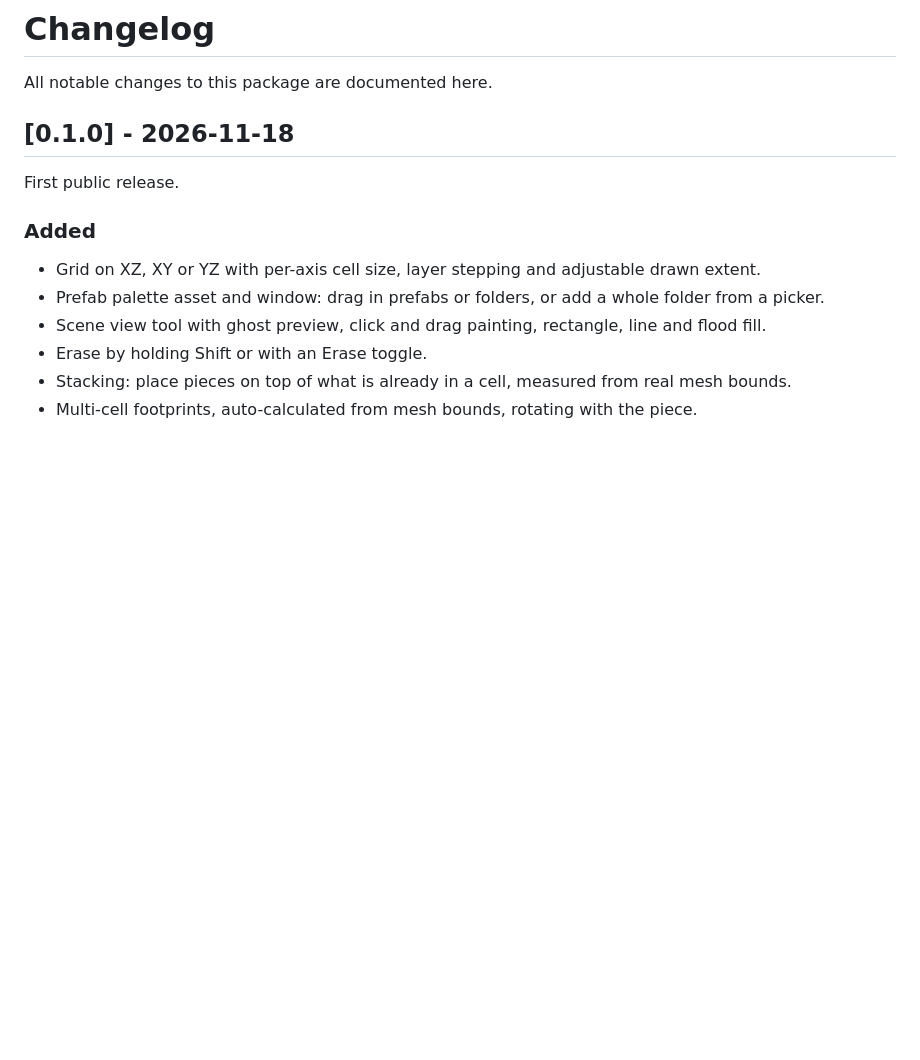
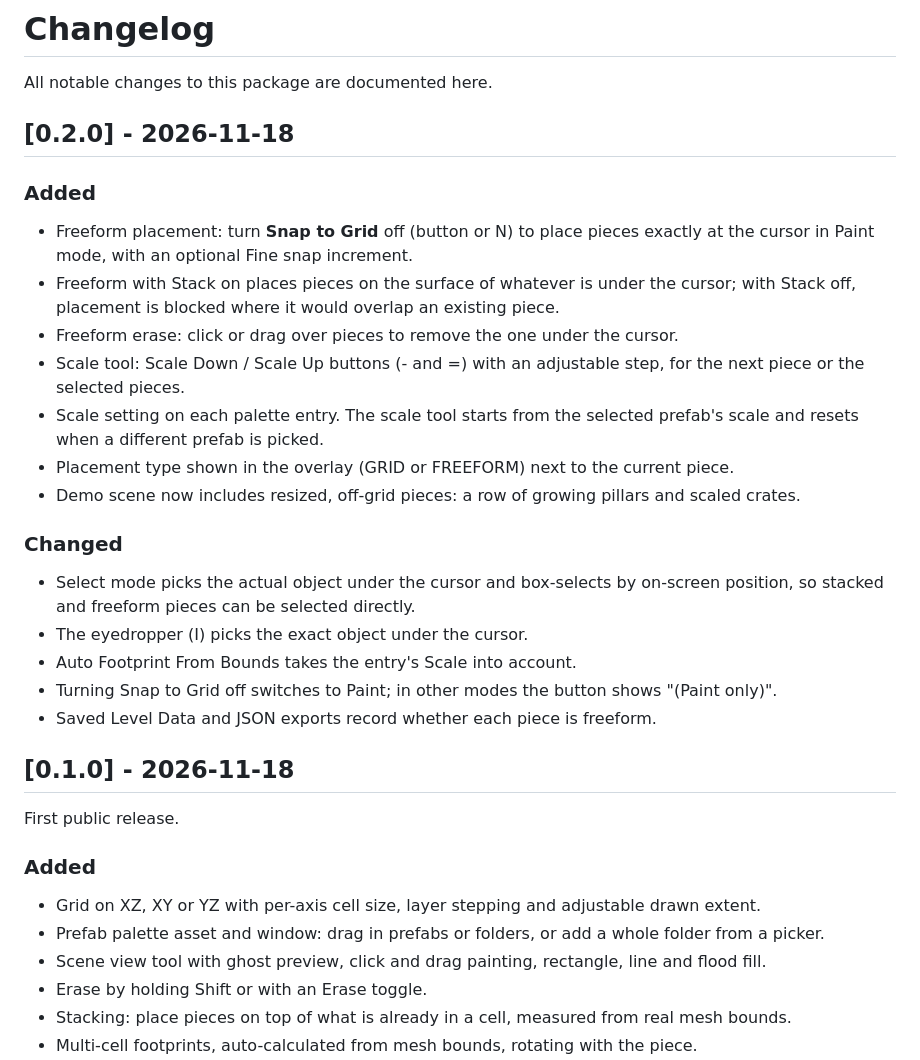
Before and after one commit to Manzot/unity-grid-level-design, a Markdown page: CHANGELOG.md, the part around the change. GitHub-like rendering; blank space fills up the shorter version.

```diff
--- a/CHANGELOG.md
+++ b/CHANGELOG.md
@@ -1,6 +1,24 @@
 # Changelog
 
 All notable changes to this package are documented here.
+
+## [0.2.0] - 2026-11-18
+
+### Added
+- Freeform placement: turn **Snap to Grid** off (button or N) to place pieces exactly at the cursor in Paint mode, with an optional Fine snap increment.
+- Freeform with Stack on places pieces on the surface of whatever is under the cursor; with Stack off, placement is blocked where it would overlap an existing piece.
+- Freeform erase: click or drag over pieces to remove the one under the cursor.
+- Scale tool: Scale Down / Scale Up buttons (- and =) with an adjustable step, for the next piece or the selected pieces.
+- Scale setting on each palette entry. The scale tool starts from the selected prefab's scale and resets when a different prefab is picked.
+- Placement type shown in the overlay (GRID or FREEFORM) next to the current piece.
+- Demo scene now includes resized, off-grid pieces: a row of growing pillars and scaled crates.
+
+### Changed
+- Select mode picks the actual object under the cursor and box-selects by on-screen position, so stacked and freeform pieces can be selected directly.
+- The eyedropper (I) picks the exact object under the cursor.
+- Auto Footprint From Bounds takes the entry's Scale into account.
+- Turning Snap to Grid off switches to Paint; in other modes the button shows "(Paint only)".
+- Saved Level Data and JSON exports record whether each piece is freeform.
 
 ## [0.1.0] - 2026-11-18
 
```
Also changed, not shown: README.md (+10 -3 lines), Documentation~/demo.png, 10 other files.
